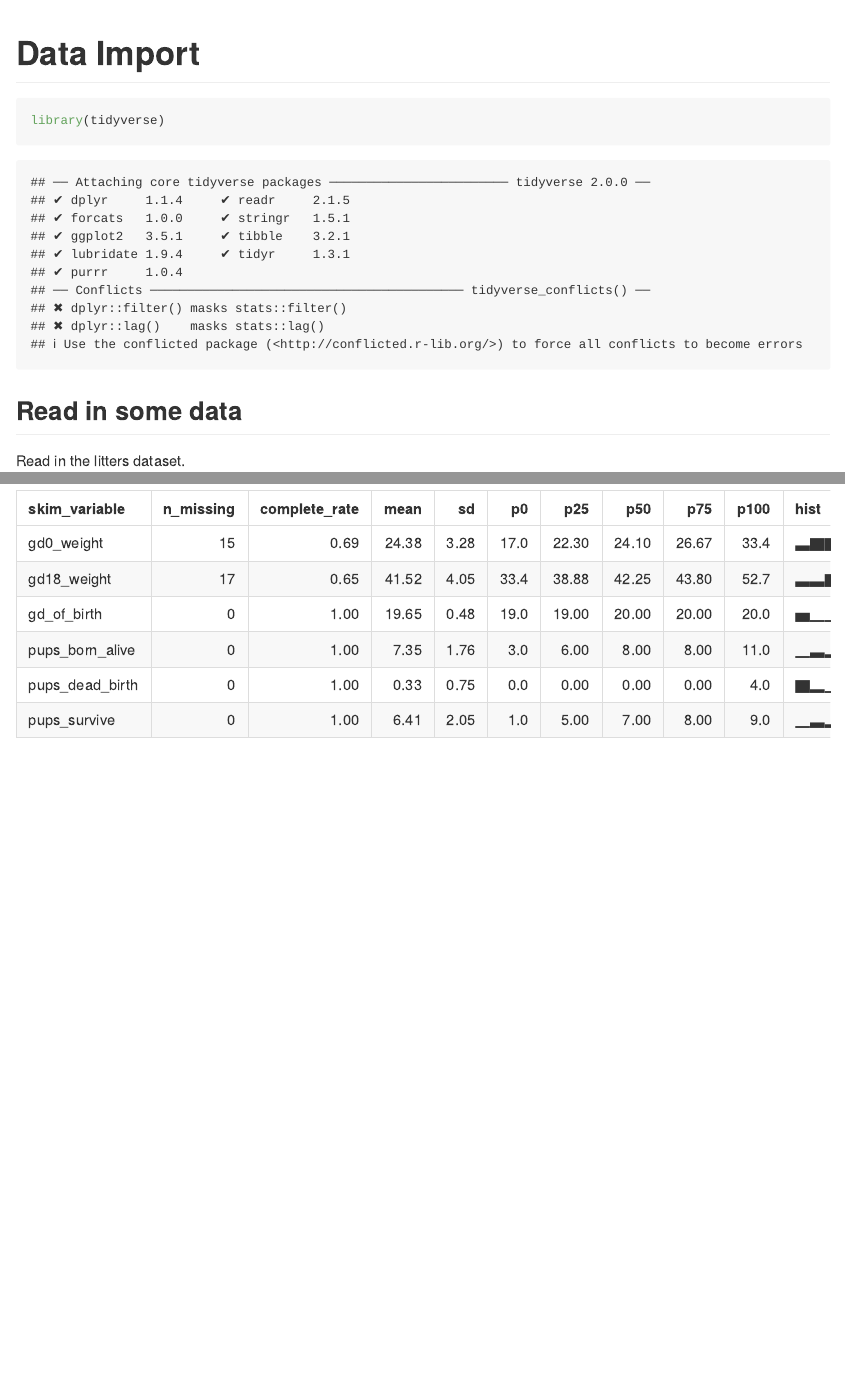
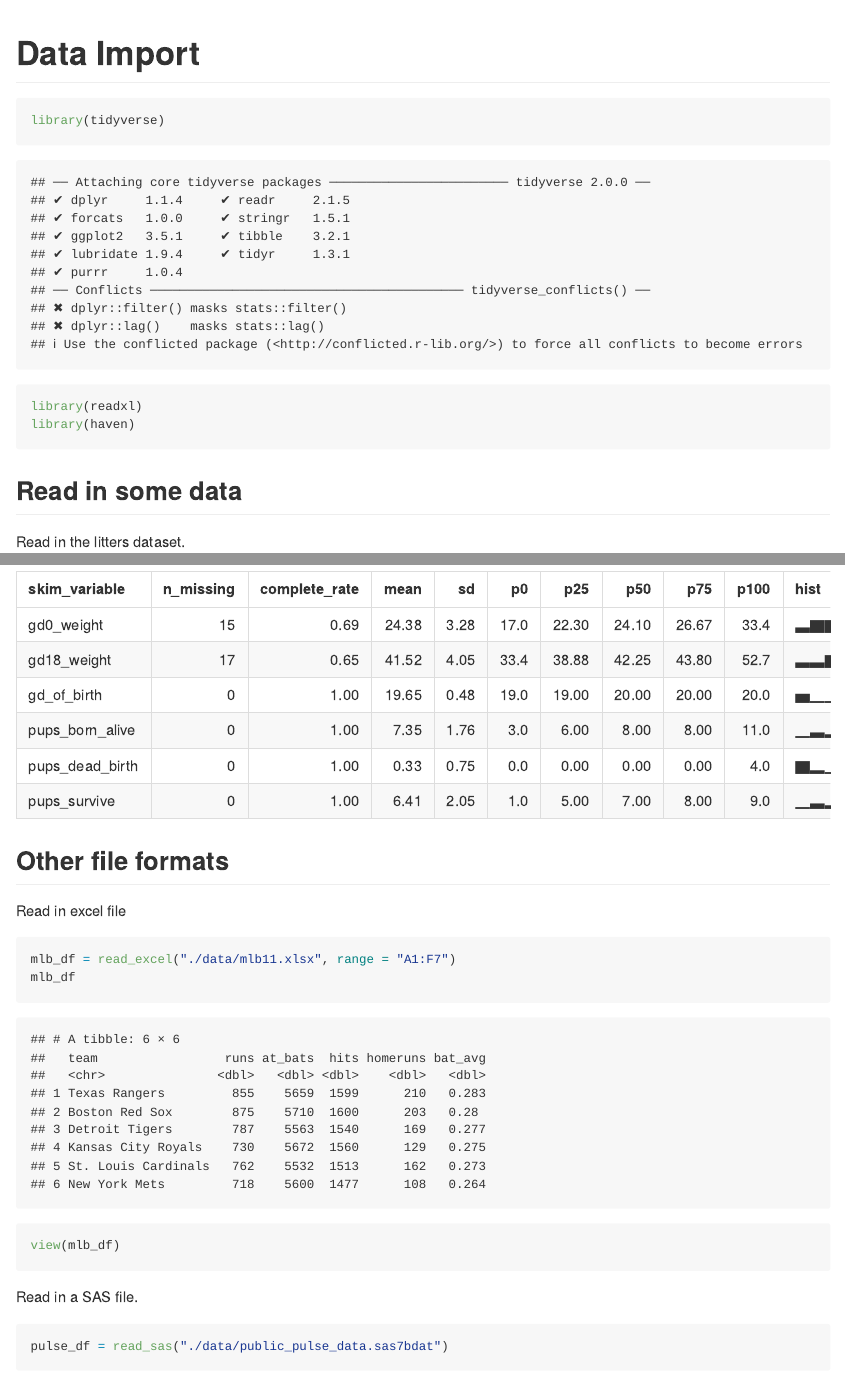
Before and after one commit to clarkbrendenj/data_wrangling_1, an R Markdown document (data_import.Rmd): the page in a window 1100 px wide, from its top, and a second part further down, joined at a grey line. Rendered offline with R 4.5, knitr and Pandoc, with nearby package versions; some code elsewhere in the file could not run offline; column names are cleaned by a stand-in for the janitor package.

Commit message:
read different file types

````diff
--- a/data_import.Rmd
+++ b/data_import.Rmd
@@ -5,6 +5,8 @@ output: github_document
 
 ```{r setup}
 library(tidyverse)
+library(readxl)
+library(haven)
 ```
 ## Read in some data
 
@@ -28,3 +30,20 @@ head(litters_df)
 tail(litters_df)
 skimr::skim(litters_df)
 ```
+
+
+## Other file formats
+
+Read in excel file
+
+```{r}
+mlb_df = read_excel("./data/mlb11.xlsx", range = "A1:F7")
+mlb_df
+view(mlb_df)
+```
+
+Read in a SAS file.
+
+```{r}
+pulse_df = read_sas("./data/public_pulse_data.sas7bdat")
+pulse_df
````
Also changed, not shown: data_import.Rmd (3 more changed lines).
